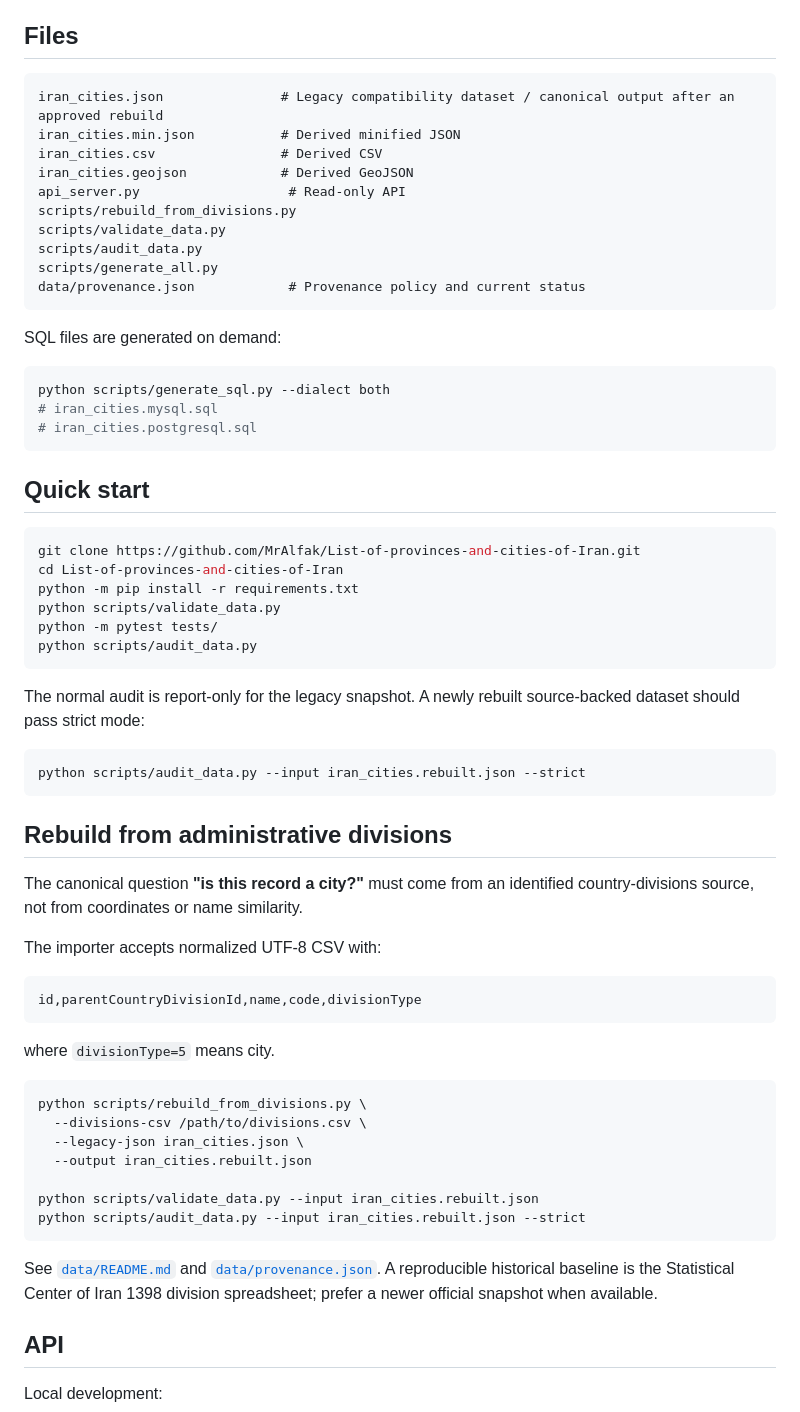
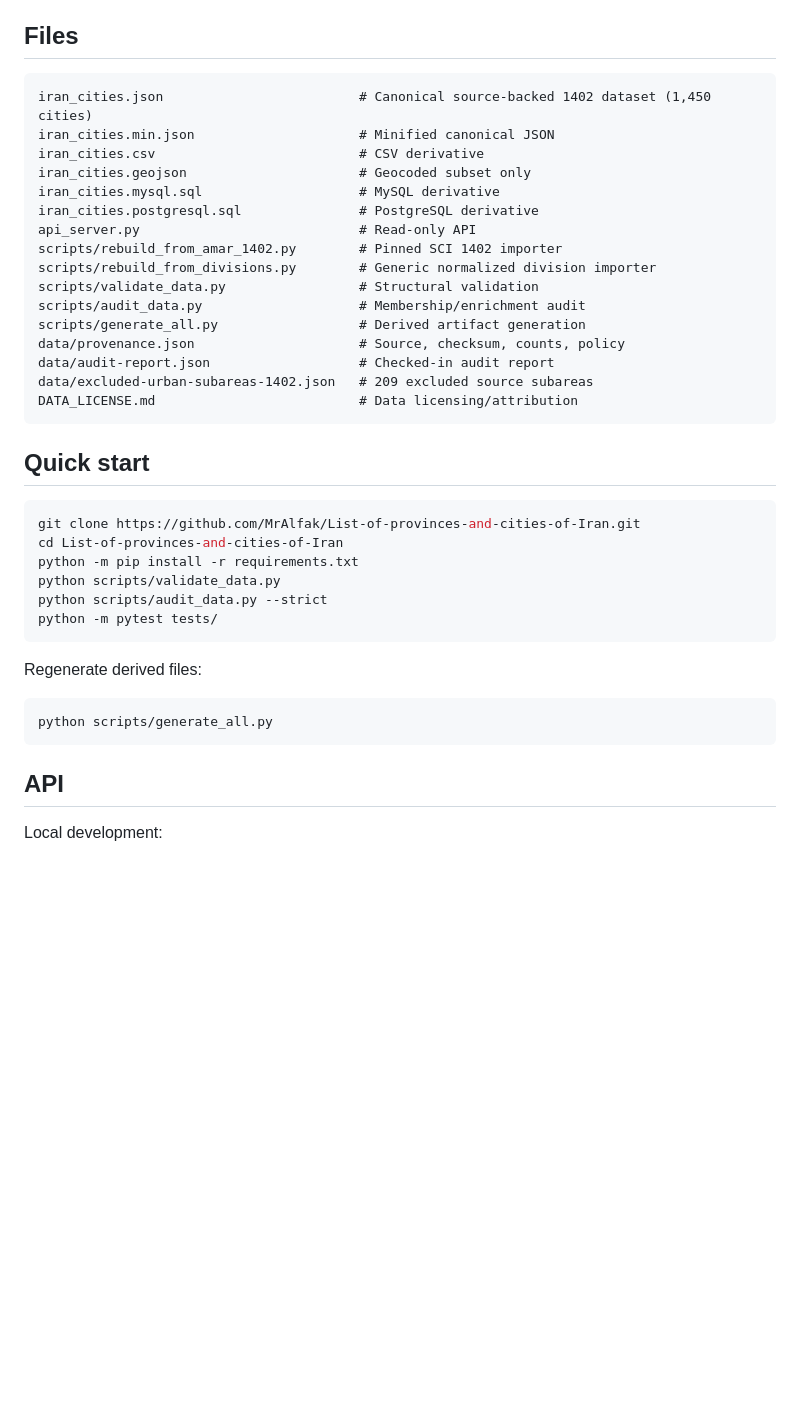
Before and after one commit to MrAlfak/List-of-provinces-and-cities-of-Iran, a Markdown page: README.md, the part around one of its changes. Rendered like a GitHub page; blank space fills up the shorter version.

Commit message:
Document source-backed SCI 1402 canonical dataset

````diff
--- a/README.md
+++ b/README.md
@@ -25,24 +58,22 @@ A developer-friendly Iran location dataset with JSON, CSV, GeoJSON, SQL generato
 ## Files
 
 ```text
-iran_cities.json               # Legacy compatibility dataset / canonical output after an approved rebuild
-iran_cities.min.json           # Derived minified JSON
-iran_cities.csv                # Derived CSV
-iran_cities.geojson            # Derived GeoJSON
-api_server.py                   # Read-only API
-scripts/rebuild_from_divisions.py
-scripts/validate_data.py
-scripts/audit_data.py
-scripts/generate_all.py
-data/provenance.json            # Provenance policy and current status
-```
-
-SQL files are generated on demand:
-
-```bash
-python scripts/generate_sql.py --dialect both
-# iran_cities.mysql.sql
-# iran_cities.postgresql.sql
+iran_cities.json                         # Canonical source-backed 1402 dataset (1,450 cities)
+iran_cities.min.json                     # Minified canonical JSON
+iran_cities.csv                          # CSV derivative
+iran_cities.geojson                      # Geocoded subset only
+iran_cities.mysql.sql                    # MySQL derivative
+iran_cities.postgresql.sql               # PostgreSQL derivative
+api_server.py                            # Read-only API
+scripts/rebuild_from_amar_1402.py        # Pinned SCI 1402 importer
+scripts/rebuild_from_divisions.py        # Generic normalized division importer
+scripts/validate_data.py                 # Structural validation
+scripts/audit_data.py                    # Membership/enrichment audit
+scripts/generate_all.py                  # Derived artifact generation
+data/provenance.json                     # Source, checksum, counts, policy
+data/audit-report.json                   # Checked-in audit report
+data/excluded-urban-subareas-1402.json   # 209 excluded source subareas
+DATA_LICENSE.md                          # Data licensing/attribution
 ```
 
 ## Quick start
@@ -52,39 +83,15 @@ git clone https://github.com/MrAlfak/List-of-provinces-and-cities-of-Iran.git
 cd List-of-provinces-and-cities-of-Iran
 python -m pip install -r requirements.txt
 python scripts/validate_data.py
+python scripts/audit_data.py --strict
 python -m pytest tests/
-python scripts/audit_data.py
 ```
 
-The normal audit is report-only for the legacy snapshot. A newly rebuilt source-backed dataset should pass strict mode:
+Regenerate derived files:
 
 ```bash
-python scripts/audit_data.py --input iran_cities.rebuilt.json --strict
+python scripts/generate_all.py
 ```
-
-## Rebuild from administrative divisions
-
-The canonical question **"is this record a city?"** must come from an identified country-divisions source, not from coordinates or name similarity.
-
-The importer accepts normalized UTF-8 CSV with:
-
-```text
-id,parentCountryDivisionId,name,code,divisionType
-```
-
-where `divisionType=5` means city.
-
-```bash
-python scripts/rebuild_from_divisions.py \
-  --divisions-csv /path/to/divisions.csv \
-  --legacy-json iran_cities.json \
-  --output iran_cities.rebuilt.json
-
-python scripts/validate_data.py --input iran_cities.rebuilt.json
-python scripts/audit_data.py --input iran_cities.rebuilt.json --strict
-```
-
-See [`data/README.md`](data/README.md) and [`data/provenance.json`](data/provenance.json). A reproducible historical baseline is the Statistical Center of Iran 1398 division spreadsheet; prefer a newer official snapshot when available.
 
 ## API
 
````
Also changed, not shown: other parts of README.md (+64 -25 lines).
